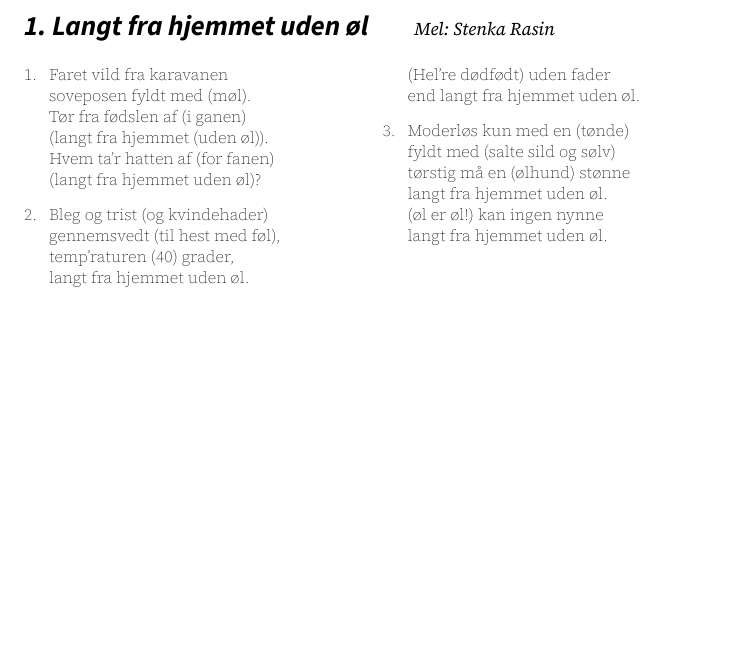
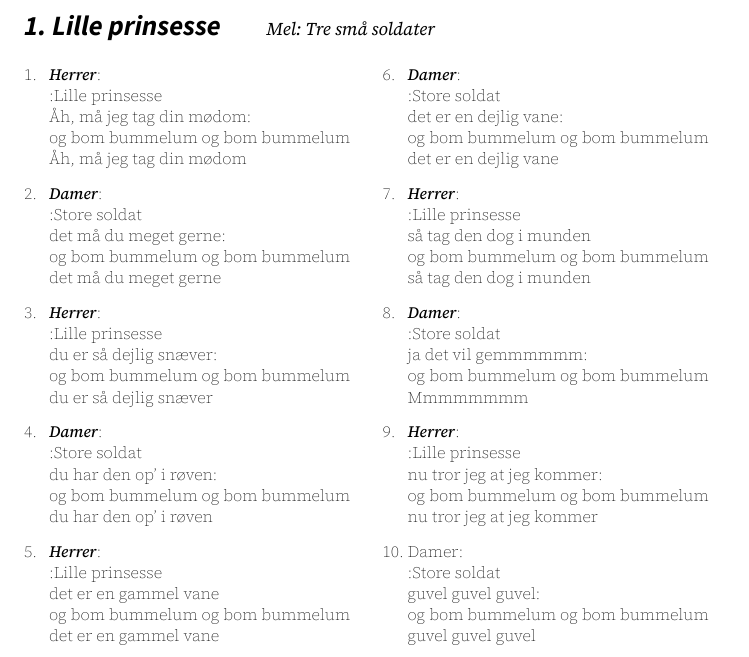
Before and after one commit to Naitsabot/ftsongbook, a Typst document (main.typ, which reads sange/unsorted/lilleprinsesse.typ): part of page 1 of 7, cut at the place of the change, the shorter picture padded with empty space. Compiled offline with Typst 0.15; a missing font is replaced by an installed copy or a similar font.

Commit message:
Meget grå sang

```diff
--- /dev/null
+++ b/sange/unsorted/lilleprinsesse.typ
@@ -0,0 +1,83 @@
+#import "//template.typ": *
+
+#sang("Lille prinsesse", subtext: "Mel: Tre små soldater", cols: 2)[
+  #vers[
+    _Herrer_: \
+    :Lille prinsesse \
+    Åh, må jeg tag din mødom: \
+    og bom bummelum og bom bummelum \
+    Åh, må jeg tag din mødom
+  ]
+
+  #vers[
+    _Damer_: \
+    :Store soldat \
+    det må du meget gerne: \
+    og bom bummelum og bom bummelum \
+    det må du meget gerne
+  ]
+
+  #vers[
+    _Herrer_: \
+    :Lille prinsesse \
+    du er så dejlig snæver: \
+    og bom bummelum og bom bummelum \
+    du er så dejlig snæver
+  ]
+
+  #vers[
+    _Damer_: \
+    :Store soldat \
+    du har den op' i røven: \
+    og bom bummelum og bom bummelum \
+    du har den op' i røven
+  ]
+
+  #vers[
+    _Herrer_: \
+    :Lille prinsesse \
+    det er en gammel vane \
+    og bom bummelum og bom bummelum \
+    det er en gammel vane
+  ]
+
+  #vers[
+    _Damer_: \
+    :Store soldat \
+    det er en dejlig vane: \
+    og bom bummelum og bom bummelum \
+    det er en dejlig vane
+  ]
+
+  #vers[
+    _Herrer_: \
+    :Lille prinsesse \
+    så tag den dog i munden \
+    og bom bummelum og bom bummelum \
+    så tag den dog i munden
+  ]
+
+  #vers[
+    _Damer_: \
+    :Store soldat \
+    ja det vil gemmmmmm: \
+    og bom bummelum og bom bummelum \
+    Mmmmmmmm
+  ]
+
+  #vers[
+    _Herrer_: \
+    :Lille prinsesse \
+    nu tror jeg at jeg kommer: \
+    og bom bummelum og bom bummelum \
+    nu tror jeg at jeg kommer
+  ]
+
+  #vers[
+    Damer: \
+    :Store soldat \
+    guvel guvel guvel: \
+    og bom bummelum og bom bummelum \
+    guvel guvel guvel
+  ]
+]
```
Also changed, not shown: main.typ (+1 -1 lines).
